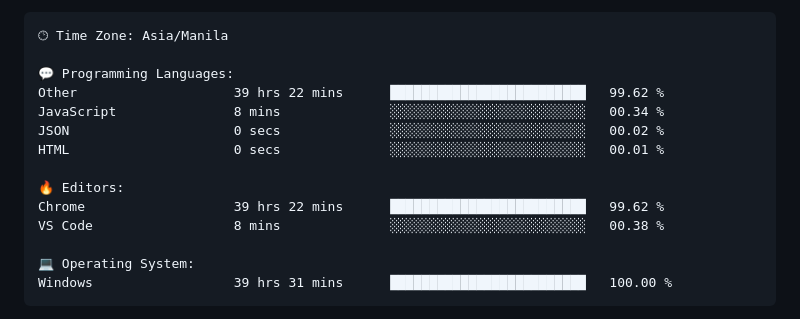
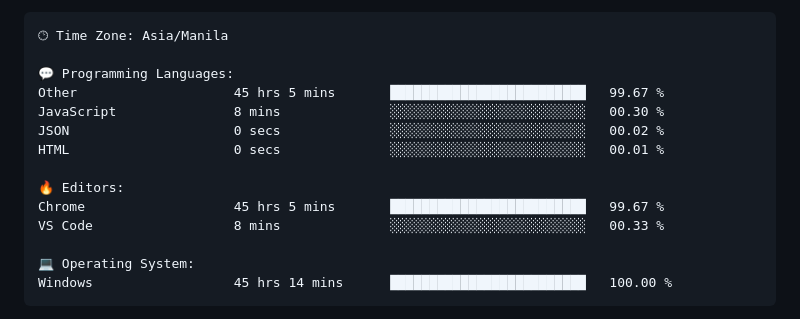
Before and after one commit to TimyVillarmia/TimyVillarmia, a Markdown page: README.md, the part around one of its changes. GitHub-like rendering.

Commit message:
Updated with Dev Metrics

````diff
--- a/README.md
+++ b/README.md
@@ -57,17 +57,17 @@
 🕑︎ Time Zone: Asia/Manila
 
 💬 Programming Languages:
-Other                    39 hrs 22 mins      █████████████████████████   99.62 %
-JavaScript               8 mins              ░░░░░░░░░░░░░░░░░░░░░░░░░   00.34 %
+Other                    45 hrs 5 mins       █████████████████████████   99.67 %
+JavaScript               8 mins              ░░░░░░░░░░░░░░░░░░░░░░░░░   00.30 %
 JSON                     0 secs              ░░░░░░░░░░░░░░░░░░░░░░░░░   00.02 %
 HTML                     0 secs              ░░░░░░░░░░░░░░░░░░░░░░░░░   00.01 %
 
 🔥 Editors:
-Chrome                   39 hrs 22 mins      █████████████████████████   99.62 %
-VS Code                  8 mins              ░░░░░░░░░░░░░░░░░░░░░░░░░   00.38 %
+Chrome                   45 hrs 5 mins       █████████████████████████   99.67 %
+VS Code                  8 mins              ░░░░░░░░░░░░░░░░░░░░░░░░░   00.33 %
 
 💻 Operating System:
-Windows                  39 hrs 31 mins      █████████████████████████   100.00 %
+Windows                  45 hrs 14 mins      █████████████████████████   100.00 %
 ```
 
 
````
Also changed, not shown: other parts of README.md (+1 -1 lines).
